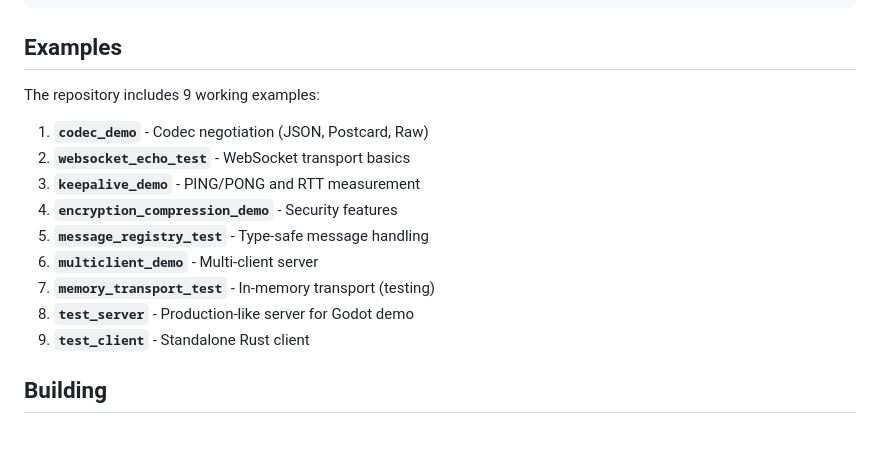
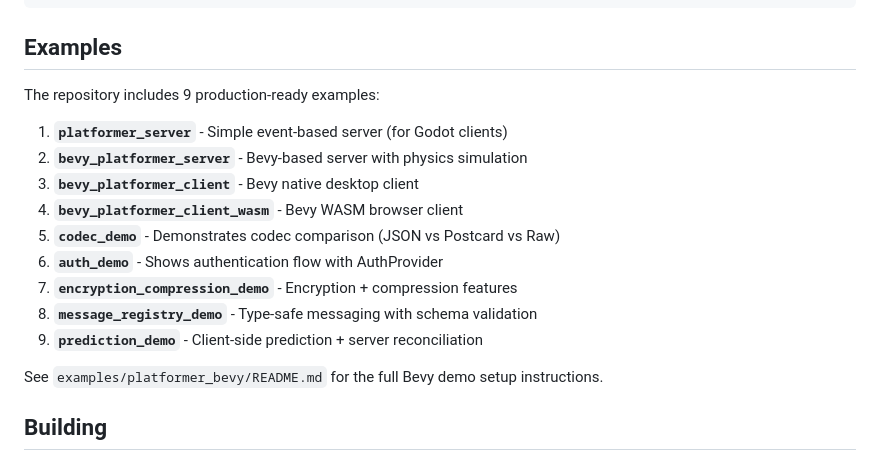
Before and after one commit to tarraso/mokosh, a Markdown page: README.md, the part around one of its changes. GitHub-like rendering; blank space fills up the shorter version.

```diff
--- a/README.md
+++ b/README.md
@@ -188,17 +208,19 @@ func _on_message(route_id: int, data: Dictionary):
 
 ## Examples
 
-The repository includes 9 working examples:
+The repository includes 9 production-ready examples:
 
-1. **`codec_demo`** - Codec negotiation (JSON, Postcard, Raw)
-2. **`websocket_echo_test`** - WebSocket transport basics
-3. **`keepalive_demo`** - PING/PONG and RTT measurement
-4. **`encryption_compression_demo`** - Security features
-5. **`message_registry_test`** - Type-safe message handling
-6. **`multiclient_demo`** - Multi-client server
-7. **`memory_transport_test`** - In-memory transport (testing)
-8. **`test_server`** - Production-like server for Godot demo
-9. **`test_client`** - Standalone Rust client
+1. **`platformer_server`** - Simple event-based server (for Godot clients)
+2. **`bevy_platformer_server`** - Bevy-based server with physics simulation
+3. **`bevy_platformer_client`** - Bevy native desktop client
+4. **`bevy_platformer_client_wasm`** - Bevy WASM browser client
+5. **`codec_demo`** - Demonstrates codec comparison (JSON vs Postcard vs Raw)
+6. **`auth_demo`** - Shows authentication flow with AuthProvider
+7. **`encryption_compression_demo`** - Encryption + compression features
+8. **`message_registry_demo`** - Type-safe messaging with schema validation
+9. **`prediction_demo`** - Client-side prediction + server reconciliation
+
+See `examples/platformer_bevy/README.md` for the full Bevy demo setup instructions.
 
 ## Building
 
```
Also changed, not shown: other parts of README.md (+92 -24 lines).
